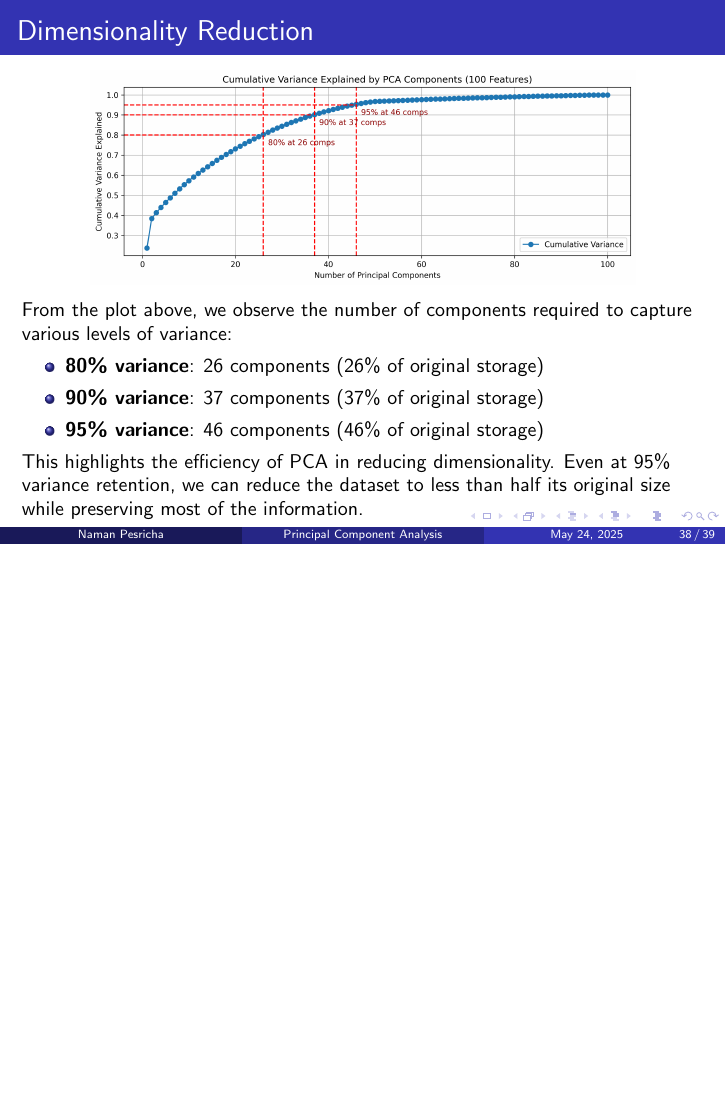
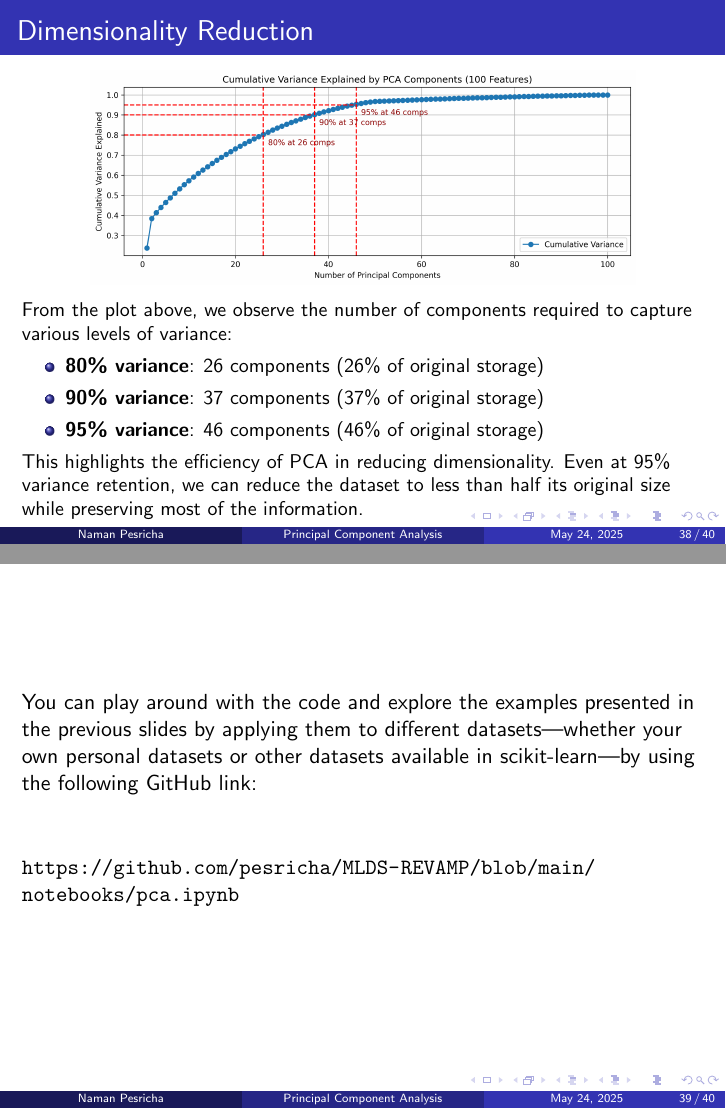
Before and after one commit to pesricha/MLDS-REVAMP, LaTeX slides (PCA.tex): page 38 of 39 before the commit and pages 38 and 39 of 40 after it, the two joined at a grey line, the shorter picture padded with empty space. Compiled offline with pdfLaTeX.

Commit message:
Updates from Overleaf

```diff
--- a/PCA.tex
+++ b/PCA.tex
@@ -751,6 +751,15 @@ The \texttt{sklearn}'s PCA\footnote{\scriptsize{https://scikit-learn.org/stable/
 
 \end{frame}
 
+
+\begin{frame}
+  You can play around with the code and explore the examples presented in the previous slides by applying them to different datasets—whether your own personal datasets or other datasets available in scikit-learn—by using the following GitHub link:\\
+    \vspace{1cm}
+  \url{https://github.com/pesricha/MLDS-REVAMP/blob/main/notebooks/pca.ipynb}
+\end{frame}
+
+
+
 % END EXAMPLES
 
 \begin{frame}{}
```
